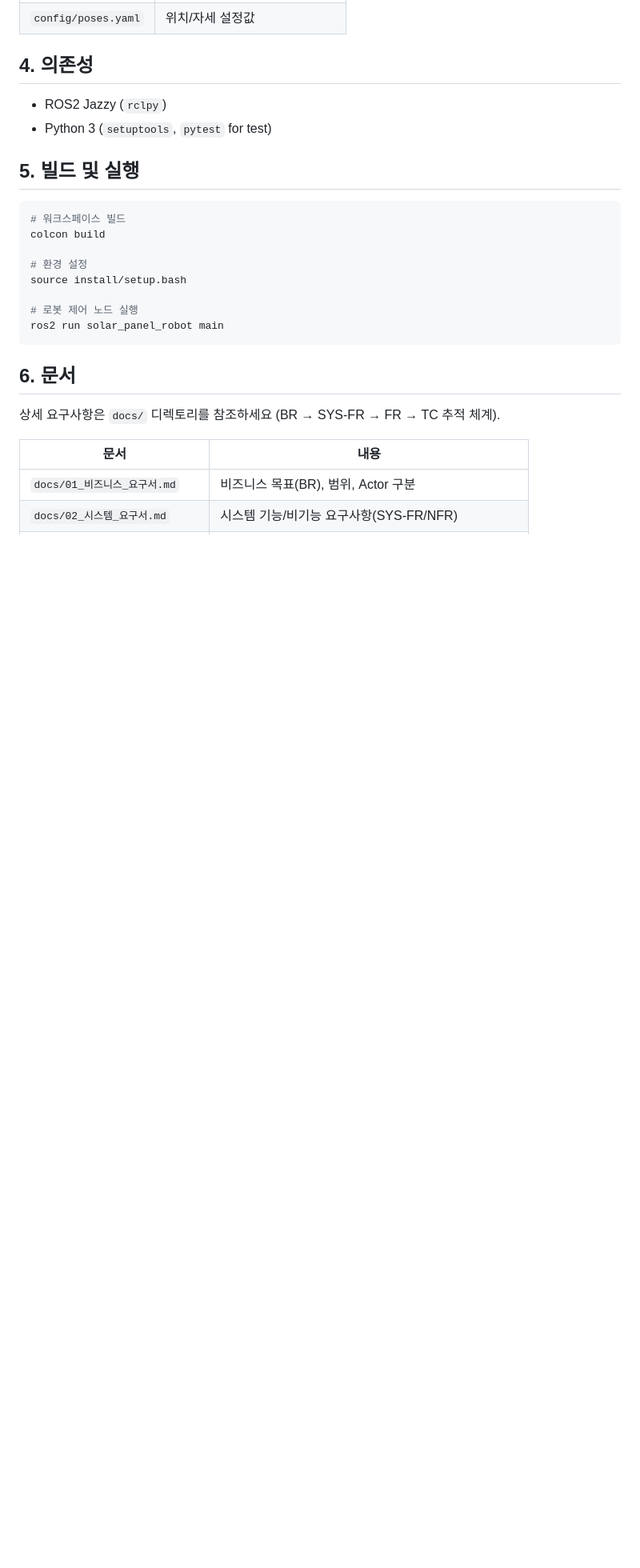
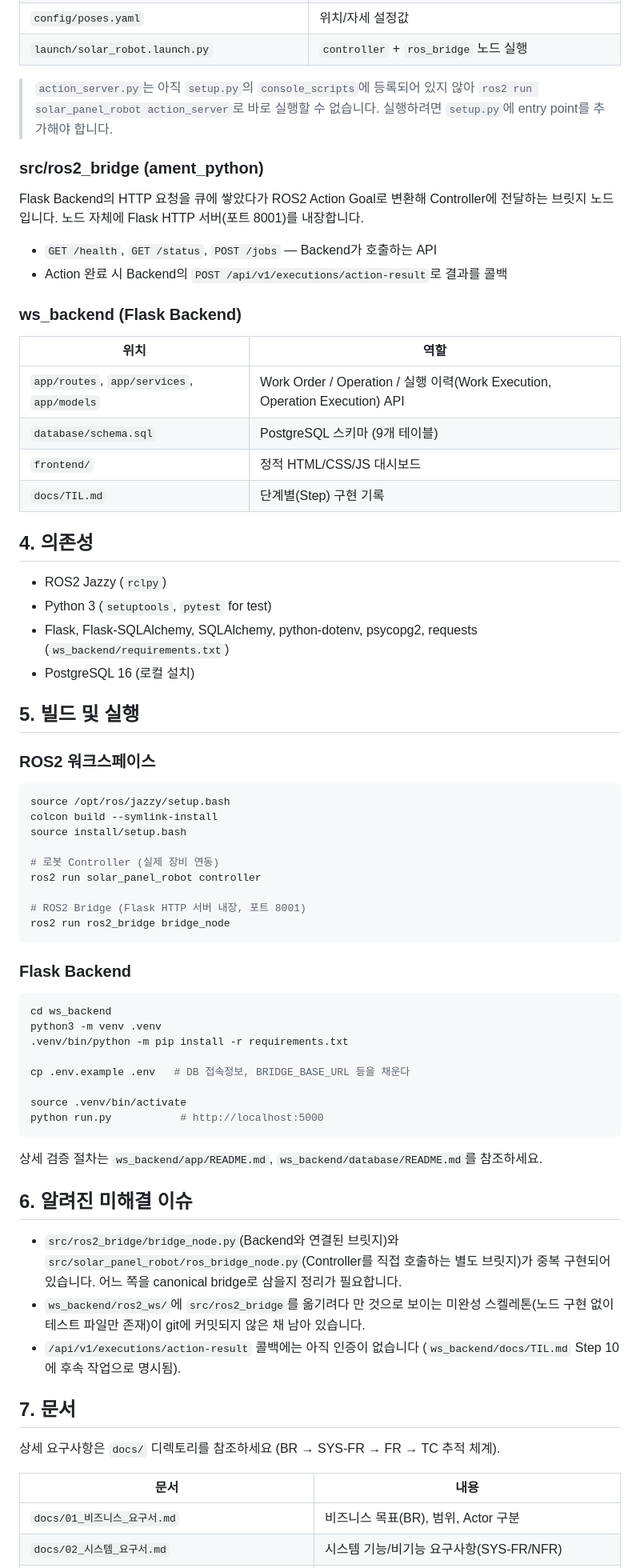
Before and after one commit to mi1nn/assembly-cobot, a Markdown page: README.md, the part around one of its changes. Shown at 80% size. GitHub-like rendering; blank space fills up the shorter version.

Commit message:
README.md 업데이트

````diff
--- a/README.md
+++ b/README.md
@@ -52,24 +65,69 @@
 | `config/poses.yaml` | 위치/자세 설정값 |
+| `launch/solar_robot.launch.py` | `controller` + `ros_bridge` 노드 실행 |
+
+> `action_server.py`는 아직 `setup.py`의 `console_scripts`에 등록되어 있지 않아 `ros2 run solar_panel_robot action_server`로 바로 실행할 수 없습니다. 실행하려면 `setup.py`에 entry point를 추가해야 합니다.
+
+### src/ros2_bridge (ament_python)
+
+Flask Backend의 HTTP 요청을 큐에 쌓았다가 ROS2 Action Goal로 변환해 Controller에 전달하는 브릿지 노드입니다. 노드 자체에 Flask HTTP 서버(포트 8001)를 내장합니다.
+
+- `GET /health`, `GET /status`, `POST /jobs` — Backend가 호출하는 API
+- Action 완료 시 Backend의 `POST /api/v1/executions/action-result`로 결과를 콜백
+
+### ws_backend (Flask Backend)
+
+| 위치 | 역할 |
+|---|---|
+| `app/routes`, `app/services`, `app/models` | Work Order / Operation / 실행 이력(Work Execution, Operation Execution) API |
+| `database/schema.sql` | PostgreSQL 스키마 (9개 테이블) |
+| `frontend/` | 정적 HTML/CSS/JS 대시보드 |
+| `docs/TIL.md` | 단계별(Step) 구현 기록 |
 
 ## 4. 의존성
 
 - ROS2 Jazzy (`rclpy`)
 - Python 3 (`setuptools`, `pytest` for test)
+- Flask, Flask-SQLAlchemy, SQLAlchemy, python-dotenv, psycopg2, requests (`ws_backend/requirements.txt`)
+- PostgreSQL 16 (로컬 설치)
 
 ## 5. 빌드 및 실행
 
+### ROS2 워크스페이스
+
 ```bash
-# 워크스페이스 빌드
-colcon build
-
-# 환경 설정
+source /opt/ros/jazzy/setup.bash
+colcon build --symlink-install
 source install/setup.bash
 
-# 로봇 제어 노드 실행
-ros2 run solar_panel_robot main
+# 로봇 Controller (실제 장비 연동)
+ros2 run solar_panel_robot controller
+
+# ROS2 Bridge (Flask HTTP 서버 내장, 포트 8001)
+ros2 run ros2_bridge bridge_node
 ```
 
-## 6. 문서
+### Flask Backend
+
+```bash
+cd ws_backend
+python3 -m venv .venv
+.venv/bin/python -m pip install -r requirements.txt
+
+cp .env.example .env   # DB 접속정보, BRIDGE_BASE_URL 등을 채운다
+
+source .venv/bin/activate
+python run.py           # http://localhost:5000
+```
+
+상세 검증 절차는 `ws_backend/app/README.md`, `ws_backend/database/README.md`를 참조하세요.
+
+## 6. 알려진 미해결 이슈
+
+- `src/ros2_bridge/bridge_node.py`(Backend와 연결된 브릿지)와 `src/solar_panel_robot/ros_bridge_node.py`(Controller를 직접 호출하는 별도 브릿지)가 중복 구현되어 있습니다. 어느 쪽을 canonical bridge로 삼을지 정리가 필요합니다.
+- `ws_backend/ros2_ws/`에 `src/ros2_bridge`를 옮기려다 만 것으로 보이는 미완성 스켈레톤(노드 구현 없이 테스트 파일만 존재)이 git에 커밋되지 않은 채 남아 있습니다.
+- `/api/v1/executions/action-result` 콜백에는 아직 인증이 없습니다 (`ws_backend/docs/TIL.md` Step 10에 후속 작업으로 명시됨).
+
+## 7. 문서
 
 상세 요구사항은 `docs/` 디렉토리를 참조하세요 (BR → SYS-FR → FR → TC 추적 체계).
 
````
Also changed, not shown: other parts of README.md (+30 -15 lines).
